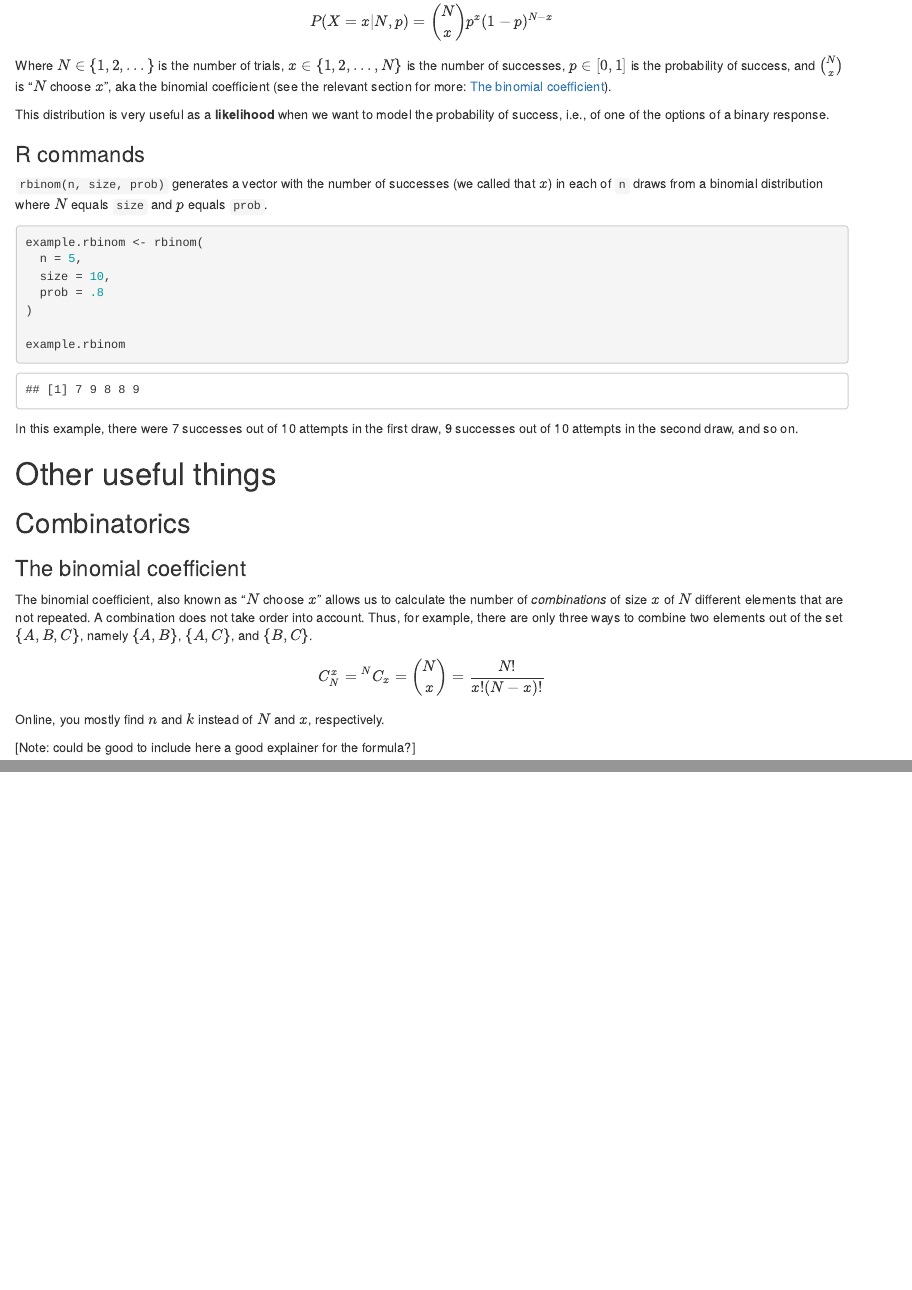
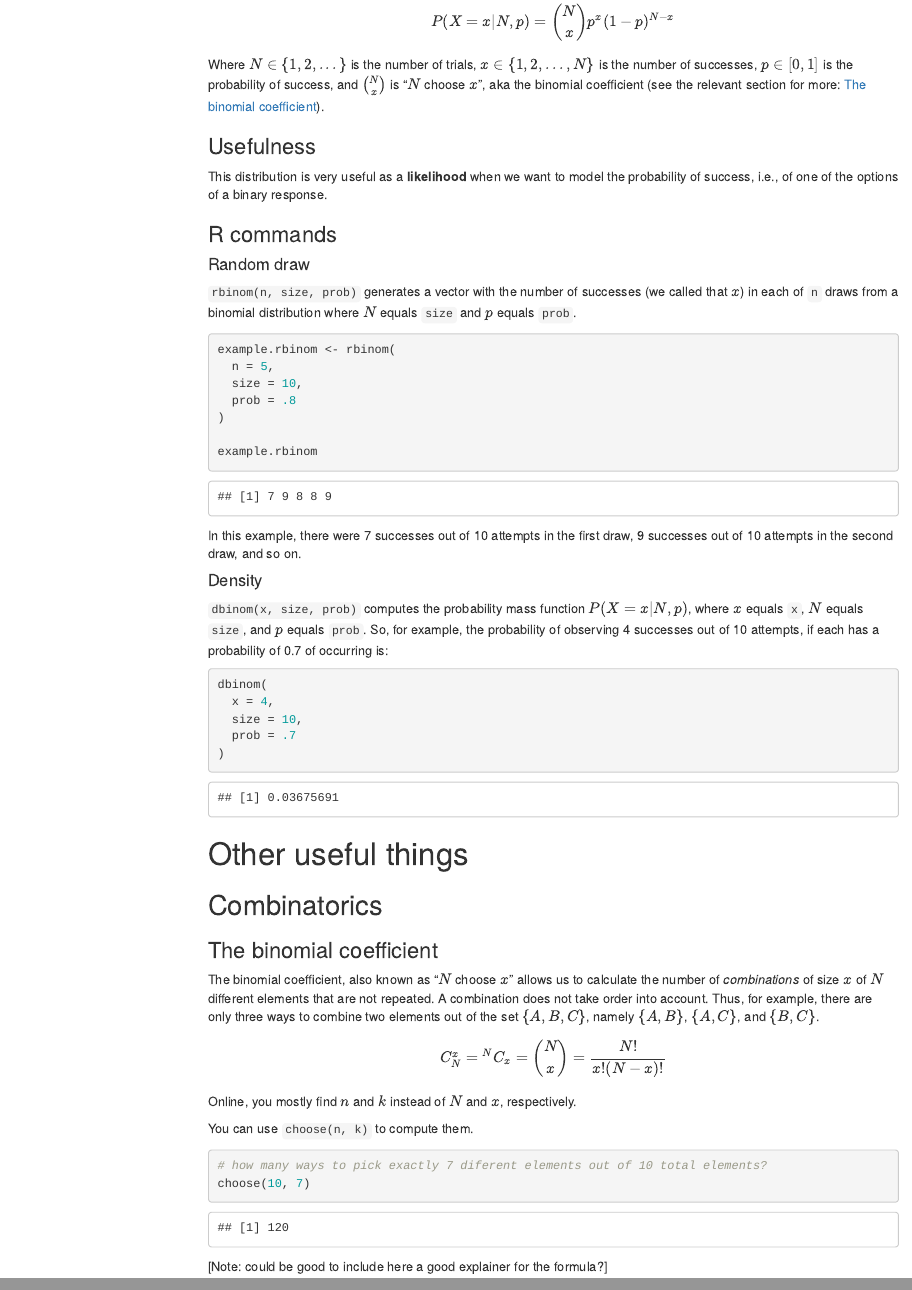
Before and after one commit to vbrazao/rethinking_2022, an R Markdown document (notes/rethinking_distributions.Rmd): the page in a window 1100 px wide, from 510 px down, and a second part further down, joined at a grey line. The pictures show the output file notes/rethinking_distributions.html that the author committed with the source, opened offline; menus at the side of the page are left out.

Commit message:
added dbinom, choose(n,k), and some aesthetic improvements - still doesn't generate a github doc..

````diff
--- a/notes/rethinking_distributions.Rmd
+++ b/notes/rethinking_distributions.Rmd
@@ -3,8 +3,12 @@ title: "Rethinking Distritbuions Cheat Sheet"
 author: "VB & VAAN"
 date: "Last updated: Jan 5 2022"
 output:
- html_document: default
- github_document: default
+ html_document:
+   toc: true
+   toc_float: true
+ github_document:
+   toc: true
+
 ---
 
 ```{r setup, include=FALSE}
@@ -29,13 +33,17 @@ $$ X \sim \operatorname{Binomial}(N, p) $$
 
 Probability mass function:
 
-$$ P(X = x|N,p) = \binom{N}{x} p^x(1-p)^{N-x} $$
+$$ P(X=x|N,p) = \binom{N}{x} p^x(1-p)^{N-x} $$
 
 Where $N\in\{1,2,...\}$ is the number of trials, $x\in\{1,2,...,N\}$ is the number of successes, $p\in[0,1]$ is the probability of success, and $\binom{N}{x}$ is "$N$ choose $x$", aka the binomial coefficient (see the relevant section for more: [The binomial coefficient]).
+
+### Usefulness
 
 This distribution is very useful as a **likelihood** when we want to model the probability of success, i.e., of one of the options of a binary response.
 
 ### R commands
+
+#### Random draw
 
 `rbinom(n, size, prob)` generates a vector with the number of successes (we called that $x$) in each of `n` draws from a binomial distribution where $N$ equals `size` and $p$ equals `prob`.
 
@@ -51,6 +59,18 @@ example.rbinom
 
 In this example, there were `r example.rbinom[1]` successes out of 10 attempts in the first draw, `r example.rbinom[2]` successes out of 10 attempts in the second draw, and so on.
 
+#### Density
+
+`dbinom(x, size, prob)` computes the probability mass function $P(X=x|N,p)$, where $x$ equals `x`, $N$ equals `size`, and $p$ equals `prob`. So, for example, the probability of observing 4 successes out of 10 attempts, if each has a probability of 0.7 of occurring is:
+
+```{r example.dbinom}
+dbinom(
+  x = 4,
+  size = 10,
+  prob = .7
+)
+```
+
 # Other useful things
 
 ## Combinatorics
@@ -63,4 +83,11 @@ The binomial coefficient, also known as "$N$ choose $x$" allows us to calculate
 
 Online, you mostly find $n$ and $k$ instead of $N$ and $x$, respectively.
 
+You can use `choose(n, k)` to compute them.
+
+```{r example.binomial.coef}
+# how many ways to pick exactly 7 diferent elements out of 10 total elements?
+choose(10, 7)
+```
+
 [Note: could be good to include here a good explainer for the formula?]
````
Also changed, not shown: notes/rethinking_distributions.html, notes/rethinking_distributions.Rmd (2 more changed lines).
